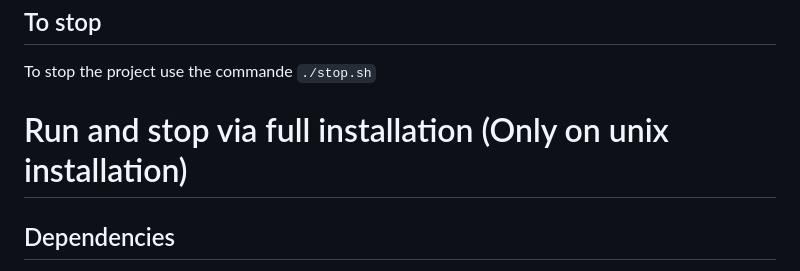
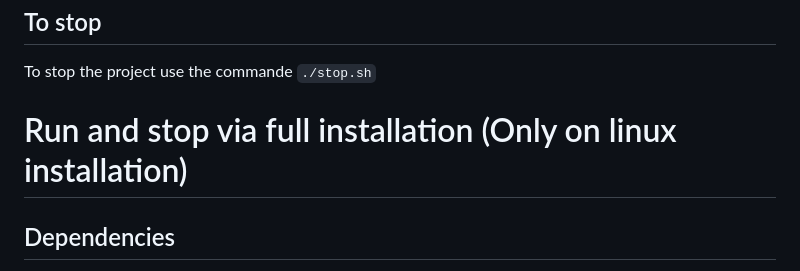
Before and after one commit to Yann-Brault/splc-artifact, a Markdown page: README.md, the part around the change. Rendered like a GitHub page.

```diff
--- a/README.md
+++ b/README.md
@@ -45,7 +45,7 @@ In order to display the content of the generated notebook (as a json file), foll
 
 To stop the project use the commande `./stop.sh`
 
-# Run and stop via full installation (Only on unix installation)
+# Run and stop via full installation (Only on linux installation)
 
 ## Dependencies
 
```
Also changed, not shown: REPRODUCE.md (+41 -19 lines), assets/reproduce/app_full_page.png (added), assets/reproduce/export.png (added), assets/reproduce/fm_loaded.png (added), assets/reproduce/popup.png (added), assets/reproduce/valid_incomplete.png (added).
